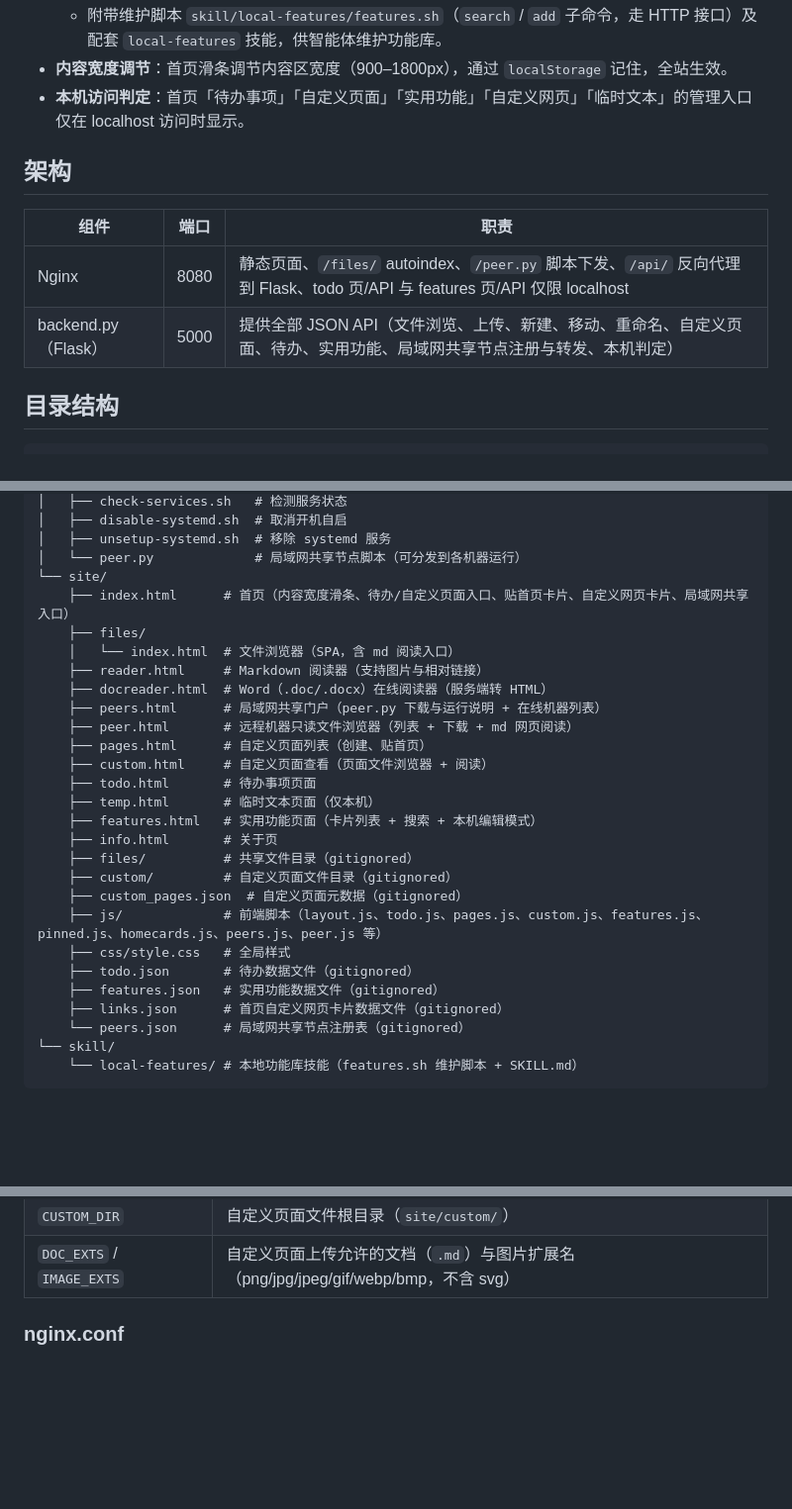
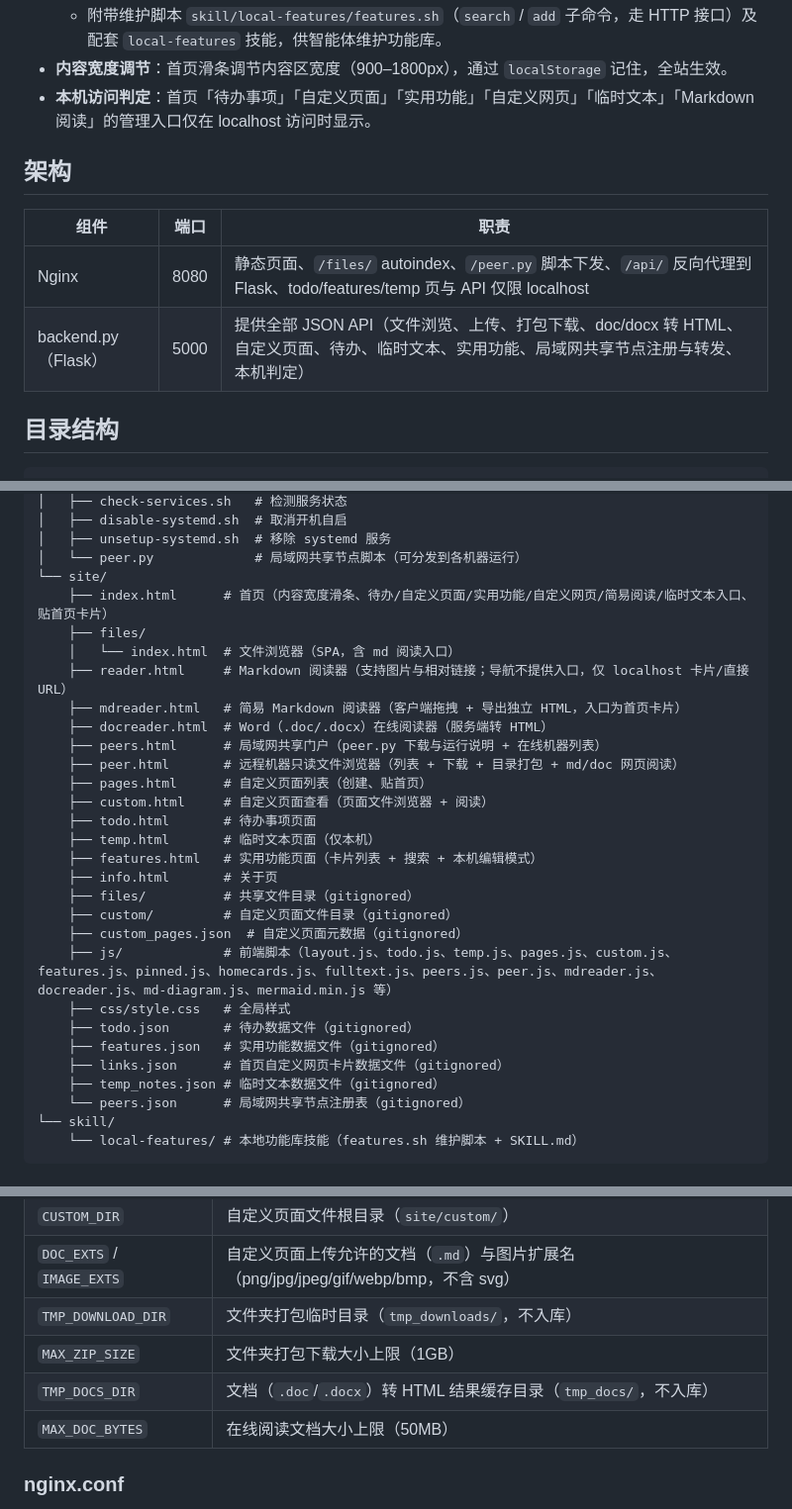
Before and after one commit to NiuGenen/localwebsite, a Markdown page: README.md, 3 parts joined by grey strips. Shown at 99% size. Rendered like a GitHub page; blank space fills up the shorter version.

Commit message:
docs: sync README with mermaid rendering, simple markdown reader, and markdown entry visibility

```diff
--- a/README.md
+++ b/README.md
@@ -33,14 +36,14 @@
   - **创建 / 编辑 / 删除**均**仅限本机**：页面与 `/api/features` 均由 nginx 限定 localhost；进入页面后可点「创建」新增，点「编辑」进入编辑模式后每张卡片出现「编辑」「删除」按钮（默认不显示）。
   - 附带维护脚本 `skill/local-features/features.sh`（`search` / `add` 子命令，走 HTTP 接口）及配套 `local-features` 技能，供智能体维护功能库。
 - **内容宽度调节**：首页滑条调节内容区宽度（900–1800px），通过 `localStorage` 记住，全站生效。
-- **本机访问判定**：首页「待办事项」「自定义页面」「实用功能」「自定义网页」「临时文本」的管理入口仅在 localhost 访问时显示。
+- **本机访问判定**：首页「待办事项」「自定义页面」「实用功能」「自定义网页」「临时文本」「Markdown 阅读」的管理入口仅在 localhost 访问时显示。
 
 ## 架构
 
 | 组件 | 端口 | 职责 |
 |---|---|---|
-| Nginx | 8080 | 静态页面、`/files/` autoindex、`/peer.py` 脚本下发、`/api/` 反向代理到 Flask、todo 页/API 与 features 页/API 仅限 localhost |
-| backend.py（Flask） | 5000 | 提供全部 JSON API（文件浏览、上传、新建、移动、重命名、自定义页面、待办、实用功能、局域网共享节点注册与转发、本机判定） |
+| Nginx | 8080 | 静态页面、`/files/` autoindex、`/peer.py` 脚本下发、`/api/` 反向代理到 Flask、todo/features/temp 页与 API 仅限 localhost |
+| backend.py（Flask） | 5000 | 提供全部 JSON API（文件浏览、上传、打包下载、doc/docx 转 HTML、自定义页面、待办、临时文本、实用功能、局域网共享节点注册与转发、本机判定） |
 
 ## 目录结构
 
@@ -58,13 +61,14 @@
 │   ├── unsetup-systemd.sh  # 移除 systemd 服务
 │   └── peer.py             # 局域网共享节点脚本（可分发到各机器运行）
 └── site/
-    ├── index.html      # 首页（内容宽度滑条、待办/自定义页面入口、贴首页卡片、自定义网页卡片、局域网共享入口）
+    ├── index.html      # 首页（内容宽度滑条、待办/自定义页面/实用功能/自定义网页/简易阅读/临时文本入口、贴首页卡片）
     ├── files/
     │   └── index.html  # 文件浏览器（SPA，含 md 阅读入口）
-    ├── reader.html     # Markdown 阅读器（支持图片与相对链接）
+    ├── reader.html     # Markdown 阅读器（支持图片与相对链接；导航不提供入口，仅 localhost 卡片/直接 URL）
+    ├── mdreader.html   # 简易 Markdown 阅读器（客户端拖拽 + 导出独立 HTML，入口为首页卡片）
     ├── docreader.html  # Word（.doc/.docx）在线阅读器（服务端转 HTML）
     ├── peers.html      # 局域网共享门户（peer.py 下载与运行说明 + 在线机器列表）
-    ├── peer.html       # 远程机器只读文件浏览器（列表 + 下载 + md 网页阅读）
+    ├── peer.html       # 远程机器只读文件浏览器（列表 + 下载 + 目录打包 + md/doc 网页阅读）
     ├── pages.html      # 自定义页面列表（创建、贴首页）
     ├── custom.html     # 自定义页面查看（页面文件浏览器 + 阅读）
     ├── todo.html       # 待办事项页面
@@ -74,11 +78,12 @@
     ├── files/          # 共享文件目录（gitignored）
     ├── custom/         # 自定义页面文件目录（gitignored）
     ├── custom_pages.json  # 自定义页面元数据（gitignored）
-    ├── js/             # 前端脚本（layout.js、todo.js、pages.js、custom.js、features.js、pinned.js、homecards.js、peers.js、peer.js 等）
+    ├── js/             # 前端脚本（layout.js、todo.js、temp.js、pages.js、custom.js、features.js、pinned.js、homecards.js、fulltext.js、peers.js、peer.js、mdreader.js、docreader.js、md-diagram.js、mermaid.min.js 等）
     ├── css/style.css   # 全局样式
     ├── todo.json       # 待办数据文件（gitignored）
     ├── features.json   # 实用功能数据文件（gitignored）
     ├── links.json      # 首页自定义网页卡片数据文件（gitignored）
+    ├── temp_notes.json # 临时文本数据文件（gitignored）
     └── peers.json      # 局域网共享节点注册表（gitignored）
 └── skill/
     └── local-features/ # 本地功能库技能（features.sh 维护脚本 + SKILL.md）
@@ -119,6 +124,10 @@
 | `CUSTOM_PAGES_FILE` | 自定义页面元数据文件（`site/custom_pages.json`） |
 | `CUSTOM_DIR` | 自定义页面文件根目录（`site/custom/`） |
 | `DOC_EXTS` / `IMAGE_EXTS` | 自定义页面上传允许的文档（`.md`）与图片扩展名（png/jpg/jpeg/gif/webp/bmp，不含 svg） |
+| `TMP_DOWNLOAD_DIR` | 文件夹打包临时目录（`tmp_downloads/`，不入库） |
+| `MAX_ZIP_SIZE` | 文件夹打包下载大小上限（1GB） |
+| `TMP_DOCS_DIR` | 文档（`.doc`/`.docx`）转 HTML 结果缓存目录（`tmp_docs/`，不入库） |
+| `MAX_DOC_BYTES` | 在线阅读文档大小上限（50MB） |
 
 ### nginx.conf
 
```
Also changed, not shown: other parts of README.md (+5 -2 lines).
